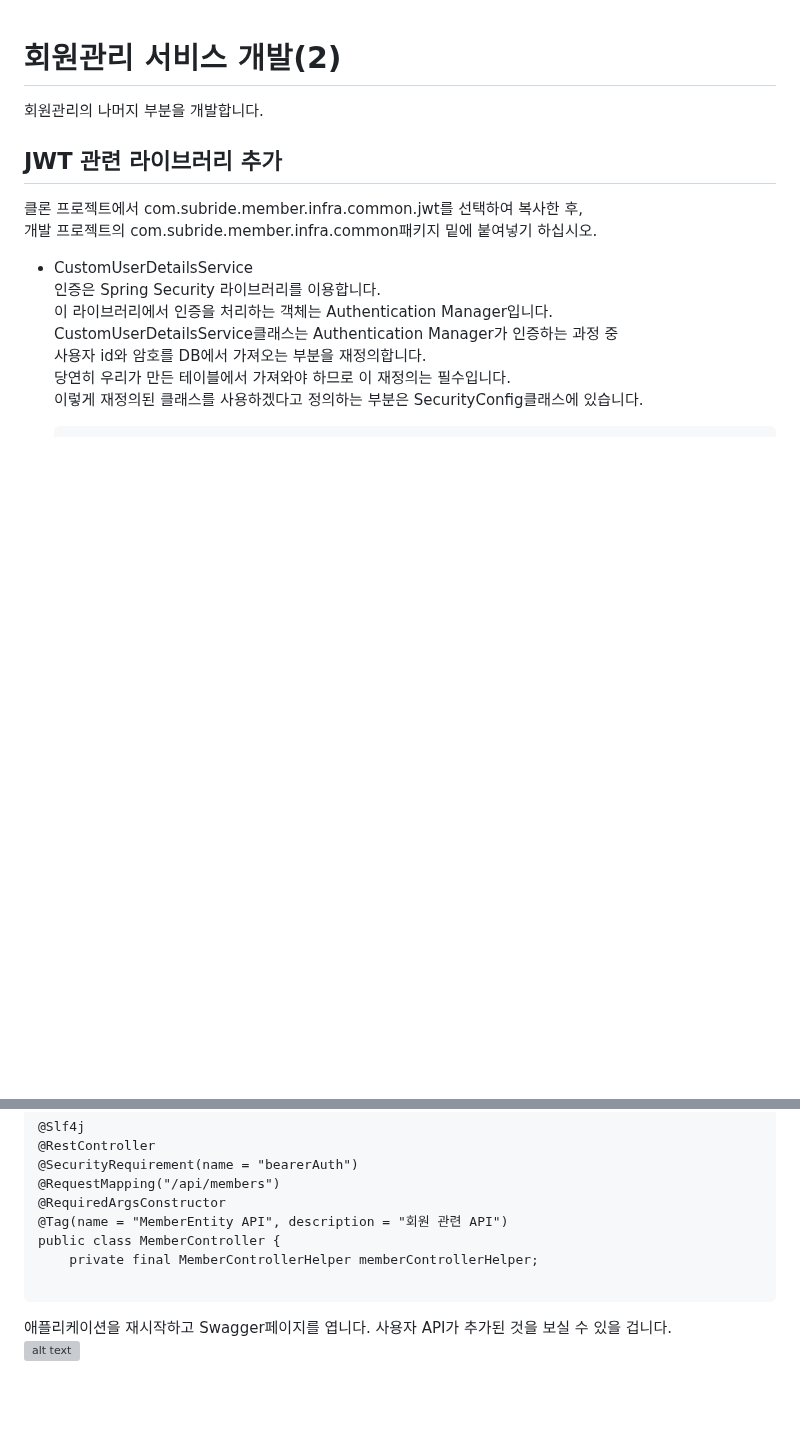
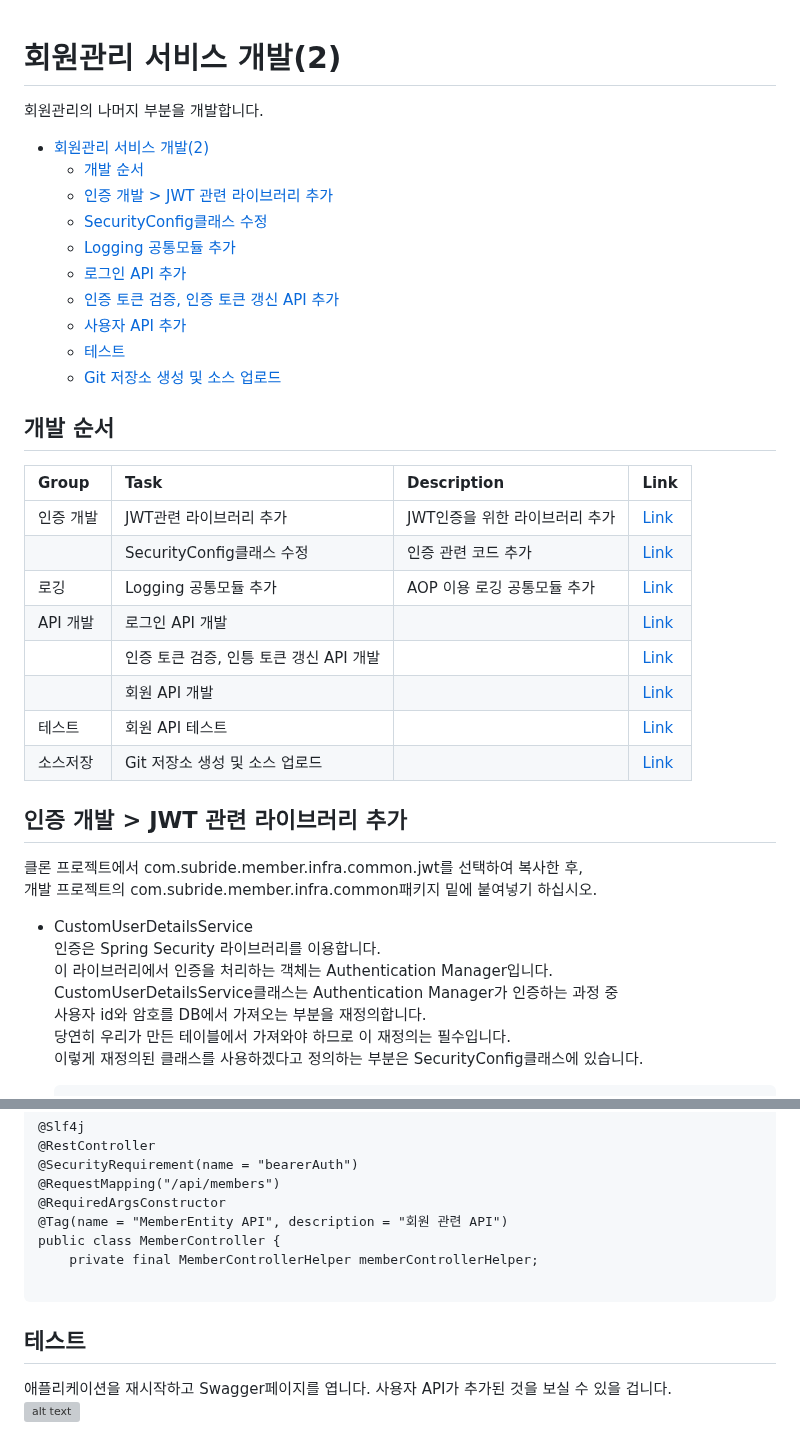
Before and after one commit to cna-bootcamp/cna-handson, a Markdown page: backend/develop_member2.md, 2 parts joined by grey strips. Drawn GitHub-style; blank space fills up the shorter version; grey boxes are pictures that could not be loaded.

````diff
--- a/backend/develop_member2.md
+++ b/backend/develop_member2.md
@@ -1,7 +1,30 @@
 # 회원관리 서비스 개발(2)
 회원관리의 나머지 부분을 개발합니다.
 
-## JWT 관련 라이브러리 추가
+- [회원관리 서비스 개발(2)](#회원관리-서비스-개발2)
+  - [개발 순서](#개발-순서)
+  - [인증 개발 \> JWT 관련 라이브러리 추가](#인증-개발--jwt-관련-라이브러리-추가)
+  - [SecurityConfig클래스 수정](#securityconfig클래스-수정)
+  - [Logging 공통모듈 추가](#logging-공통모듈-추가)
+  - [로그인 API 추가](#로그인-api-추가)
+  - [인증 토큰 검증, 인증 토큰 갱신 API 추가](#인증-토큰-검증-인증-토큰-갱신-api-추가)
+  - [사용자 API 추가](#사용자-api-추가)
+  - [테스트](#테스트)
+  - [Git 저장소 생성 및 소스 업로드](#git-저장소-생성-및-소스-업로드)
+
+## 개발 순서
+| Group               | Task                          | Description                            | Link                                                           |
+| :------------------ | :---------------------------- | :------------------------------------- | :------------------------------------------------------------- |
+| 인증 개발 | JWT관련 라이브러리 추가 | JWT인증을 위한 라이브러리 추가 | [Link](#생성설정--프로젝트-생성)  |
+|  | SecurityConfig클래스 수정 | 인증 관련 코드 추가 | [Link](#생성설정--프로젝트-생성)  |
+| 로깅 | Logging 공통모듈 추가 | AOP 이용 로깅 공통모듈 추가 | [Link](#생성설정--프로젝트-생성)  |
+| API 개발 | 로그인 API 개발 |  | [Link](#생성설정--프로젝트-생성)  |
+|  | 인증 토큰 검증, 인틍 토큰 갱신 API 개발 |  | [Link](#생성설정--프로젝트-생성)  |
+|  | 회원 API 개발 |  | [Link](#생성설정--프로젝트-생성)  |
+| 테스트 | 회원 API 테스트 |  | [Link](#생성설정--프로젝트-생성)  |
+| 소스저장 | Git 저장소 생성 및 소스 업로드 |  | [Link](#생성설정--프로젝트-생성)  |
+
+## 인증 개발 > JWT 관련 라이브러리 추가
 클론 프로젝트에서 com.subride.member.infra.common.jwt를 선택하여 복사한 후,
 개발 프로젝트의 com.subride.member.infra.common패키지 밑에 붙여넣기 하십시오.
 
@@ -294,6 +317,8 @@ public class MemberController {
 
 ```
 
+## 테스트
+
 애플리케이션을 재시작하고 Swagger페이지를 엽니다.
 사용자 API가 추가된 것을 보실 수 있을 겁니다.
 ![alt text](./images/image-43.png)
````
